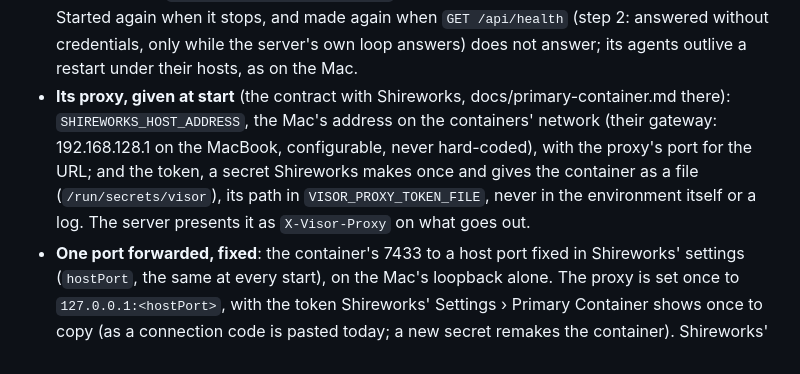
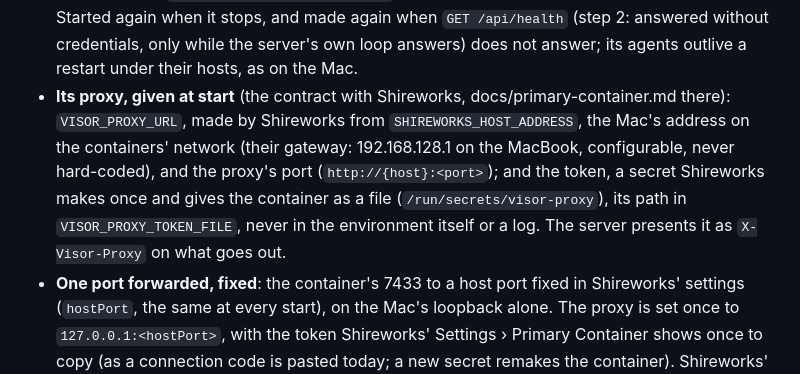
Before and after one commit to AttilaTheFun/visor, a Markdown page: docs/server-proxy.md, the part around the change. Rendered like a GitHub page.

Commit message:
server-proxy.md: VISOR_PROXY_URL and /run/secrets/visor-proxy, as shireworks#220 has them

```diff
--- a/docs/server-proxy.md
+++ b/docs/server-proxy.md
@@ -171,13 +171,14 @@ What the container's server needs of Shireworks:
   the server's own loop answers) does not answer; its agents outlive a
   restart under their hosts, as on the Mac.
 - **Its proxy, given at start** (the contract with Shireworks,
-  docs/primary-container.md there): `SHIREWORKS_HOST_ADDRESS`, the Mac's
-  address on the containers' network (their gateway: 192.168.128.1 on the
-  MacBook, configurable, never hard-coded), with the proxy's port for the
-  URL; and the token, a secret Shireworks makes once and gives the
-  container as a file (`/run/secrets/visor`), its path in
-  `VISOR_PROXY_TOKEN_FILE`, never in the environment itself or a log. The
-  server presents it as `X-Visor-Proxy` on what goes out.
+  docs/primary-container.md there): `VISOR_PROXY_URL`, made by Shireworks
+  from `SHIREWORKS_HOST_ADDRESS`, the Mac's address on the containers'
+  network (their gateway: 192.168.128.1 on the MacBook, configurable, never
+  hard-coded), and the proxy's port (`http://{host}:<port>`); and the token,
+  a secret Shireworks makes once and gives the container as a file
+  (`/run/secrets/visor-proxy`), its path in `VISOR_PROXY_TOKEN_FILE`, never
+  in the environment itself or a log. The server presents it as
+  `X-Visor-Proxy` on what goes out.
 - **One port forwarded, fixed**: the container's 7433 to a host port fixed
   in Shireworks' settings (`hostPort`, the same at every start), on the
   Mac's loopback alone. The proxy is set once to `127.0.0.1:<hostPort>`,
```
